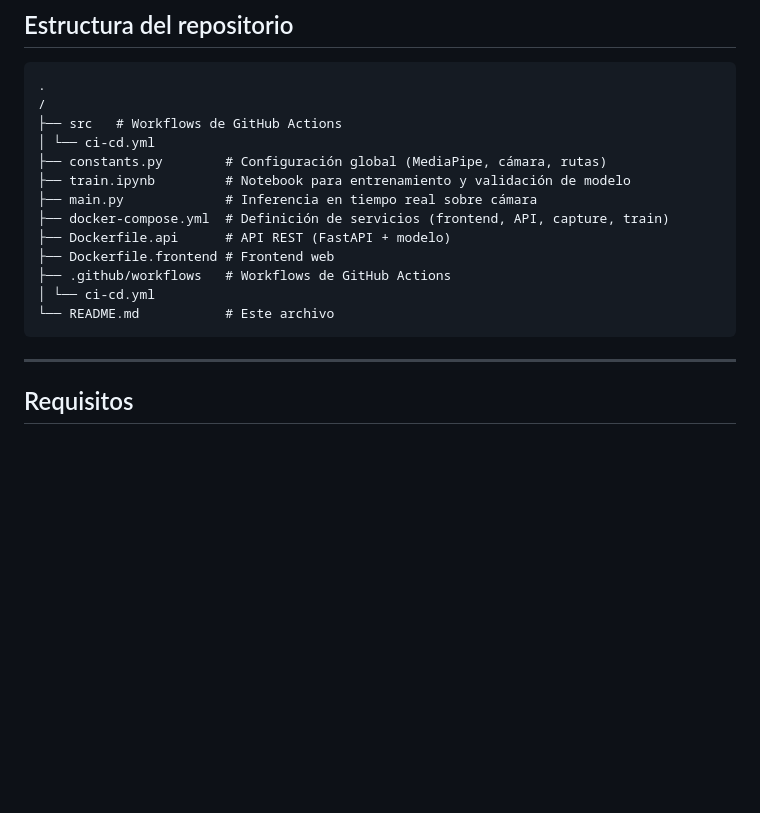
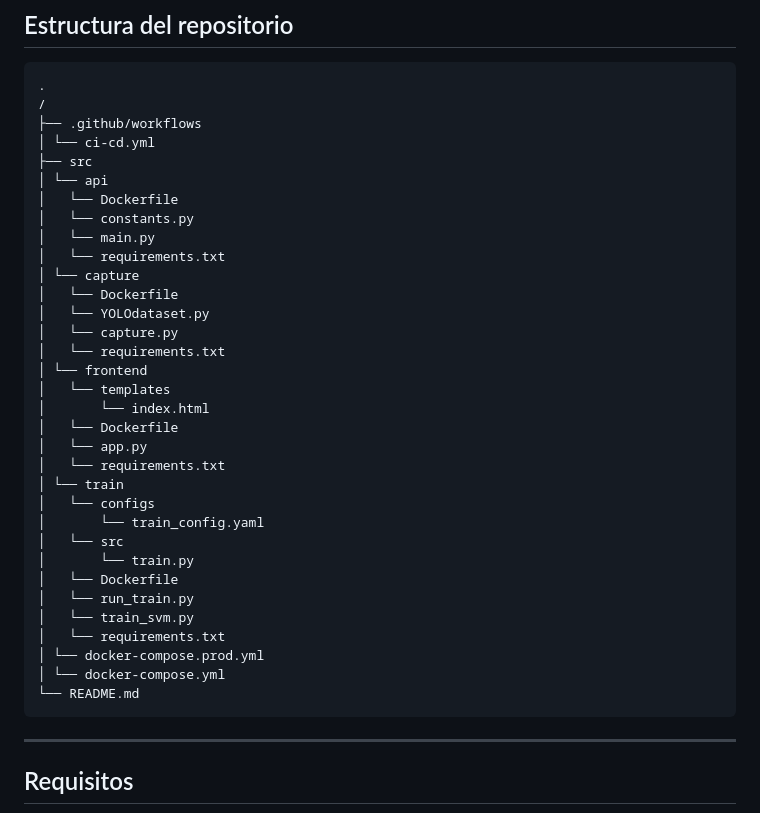
Before and after one commit to Olkvard/gestos_drones, a Markdown page: README.md, the part around the change. Drawn GitHub-style; blank space fills up the shorter version.

Commit message:
Versión final README

````diff
--- a/README.md
+++ b/README.md
@@ -23,17 +23,37 @@ Además incluye un segundo modelo SVM como baseline y compara resultados en W&B.
 ```markdown
 .
 /
-├── src   # Workflows de GitHub Actions
+├── .github/workflows
 │ └── ci-cd.yml
-├── constants.py        # Configuración global (MediaPipe, cámara, rutas)
-├── train.ipynb         # Notebook para entrenamiento y validación de modelo
-├── main.py             # Inferencia en tiempo real sobre cámara
-├── docker-compose.yml  # Definición de servicios (frontend, API, capture, train)
-├── Dockerfile.api      # API REST (FastAPI + modelo)
-├── Dockerfile.frontend # Frontend web
-├── .github/workflows   # Workflows de GitHub Actions
-│ └── ci-cd.yml
-└── README.md           # Este archivo
+├── src
+│ └── api
+│   └── Dockerfile
+│   └── constants.py
+│   └── main.py
+│   └── requirements.txt
+│ └── capture
+│   └── Dockerfile
+│   └── YOLOdataset.py
+│   └── capture.py
+│   └── requirements.txt
+│ └── frontend
+│   └── templates
+│       └── index.html
+│   └── Dockerfile
+│   └── app.py
+│   └── requirements.txt
+│ └── train
+│   └── configs
+│       └── train_config.yaml
+│   └── src
+│       └── train.py
+│   └── Dockerfile
+│   └── run_train.py
+│   └── train_svm.py
+│   └── requirements.txt
+│ └── docker-compose.prod.yml
+│ └── docker-compose.yml
+└── README.md
 ```
 
 ---
````
